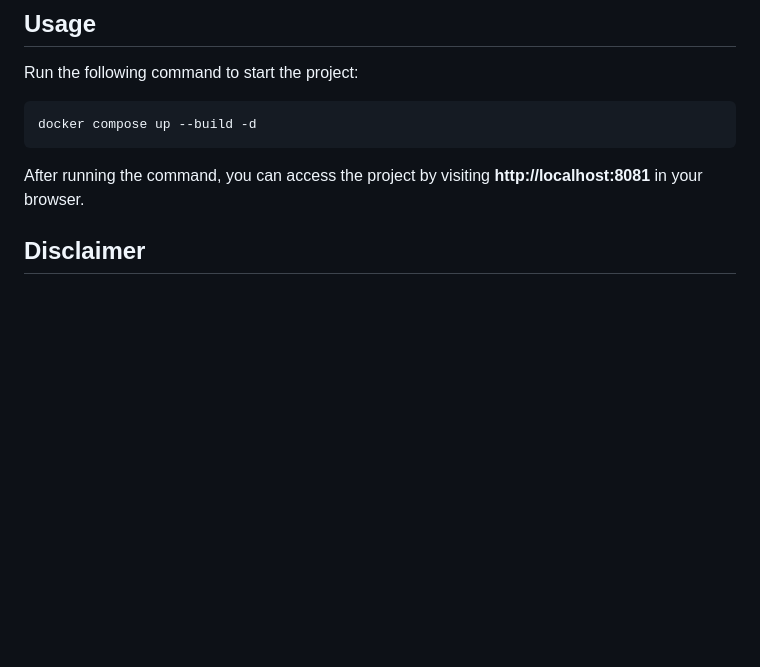
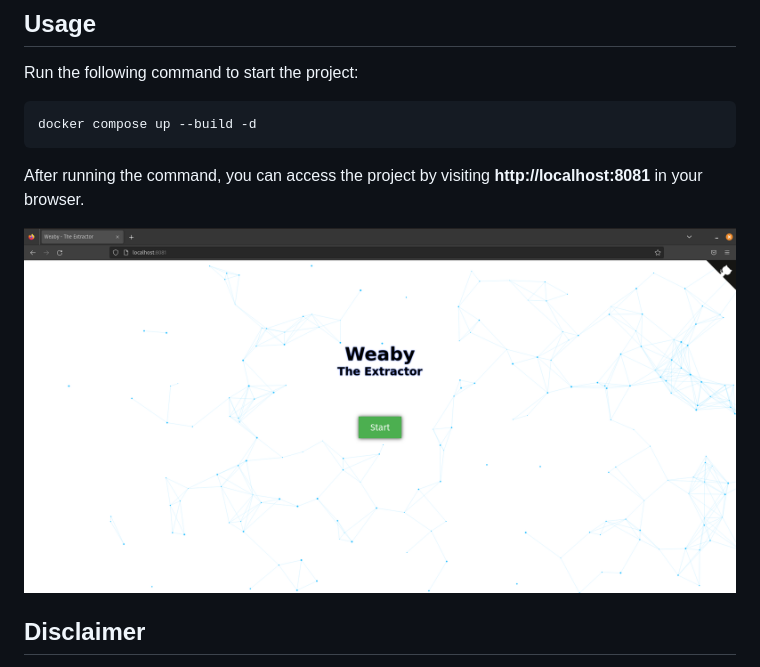
Before and after one commit to arman-bd/selenium-web-extractor, a Markdown page: README.md, the part around the change. Drawn GitHub-style; pictures changed too: res/weaby-screenshot-homepage.png (added); blank space fills up the shorter version.

```diff
--- a/README.md
+++ b/README.md
@@ -36,6 +36,8 @@ docker compose up --build -d
 
 After running the command, you can access the project by visiting **http://localhost:8081** in your browser.
 
+<img src="res/weaby-screenshot-homepage.png" width="100%" />
+
 ## Disclaimer
 
 The project is still in development and is not ready for production. The project is not tested thoroughly and may contain bugs. It is designed to be used for educational purposes only. The very purpose of this project is to demonstrate how to use Selenium to interact with a websites. Use at your own risk. I am not responsible for any misuse of this project.
```
Also changed, not shown: 1 other file.
